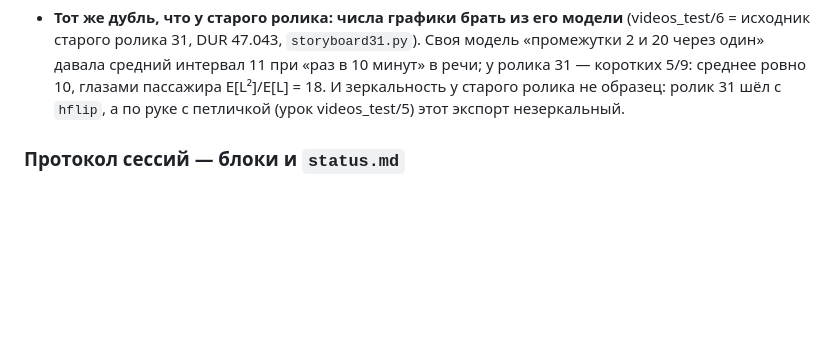
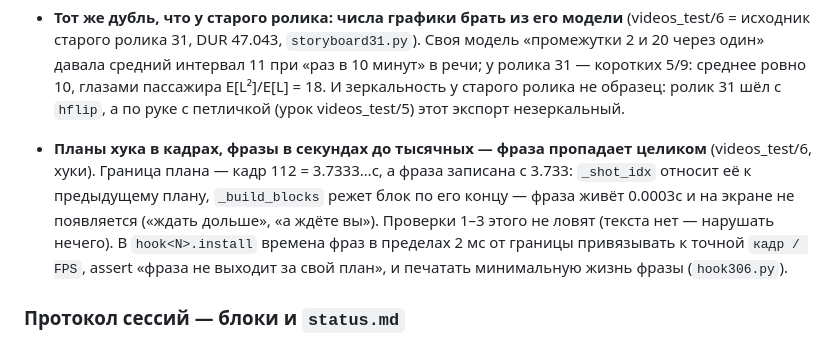
Before and after one commit to VladimirKalajcidi/reels-montage-guide, a Markdown page: START-HERE.md, the part around the change. Drawn GitHub-style; blank space fills up the shorter version.

Commit message:
Урок videos_test/6 (хуки): фраза с временем 3.733 при границе плана 112/30 срезается целиком — привязка к кадру в hook<N>.install
Co-Authored-By: Claude Opus 5.5 <noreply@anthropic.com>

```diff
--- a/START-HERE.md
+++ b/START-HERE.md
@@ -563,6 +563,11 @@
   DUR 47.043, `storyboard31.py`). Своя модель «промежутки 2 и 20 через один» давала средний интервал 11 при «раз в 10 минут»
   в речи; у ролика 31 — коротких 5/9: среднее ровно 10, глазами пассажира E[L²]/E[L] = 18. И зеркальность у старого ролика
   не образец: ролик 31 шёл с `hflip`, а по руке с петличкой (урок videos_test/5) этот экспорт незеркальный.
+- **Планы хука в кадрах, фразы в секундах до тысячных — фраза пропадает целиком** (videos_test/6, хуки). Граница плана —
+  кадр 112 = 3.7333…с, а фраза записана с 3.733: `_shot_idx` относит её к предыдущему плану, `_build_blocks` режет блок по
+  его концу — фраза живёт 0.0003с и на экране не появляется («ждать дольше», «а ждёте вы»). Проверки 1–3 этого не ловят
+  (текста нет — нарушать нечего). В `hook<N>.install` времена фраз в пределах 2 мс от границы привязывать к точной
+  `кадр / FPS`, assert «фраза не выходит за свой план», и печатать минимальную жизнь фразы (`hook306.py`).
 
 ### Протокол сессий — блоки и `status.md`
 
```
